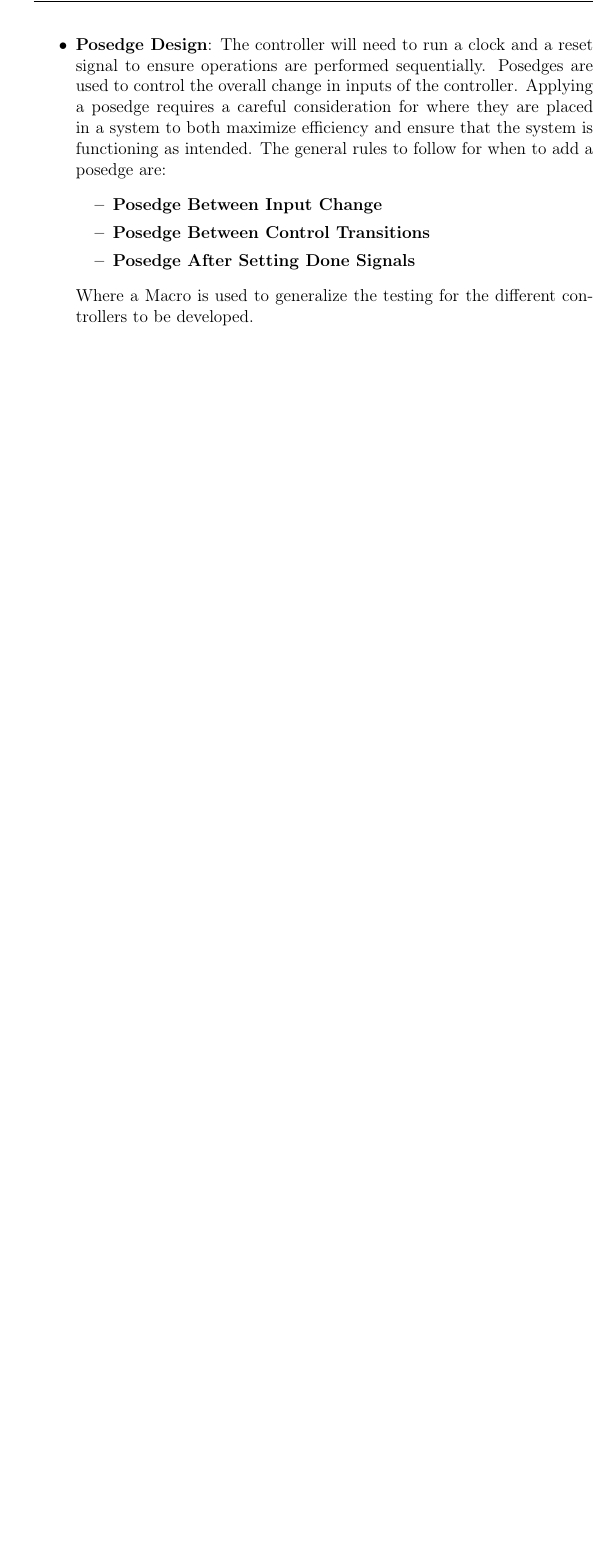
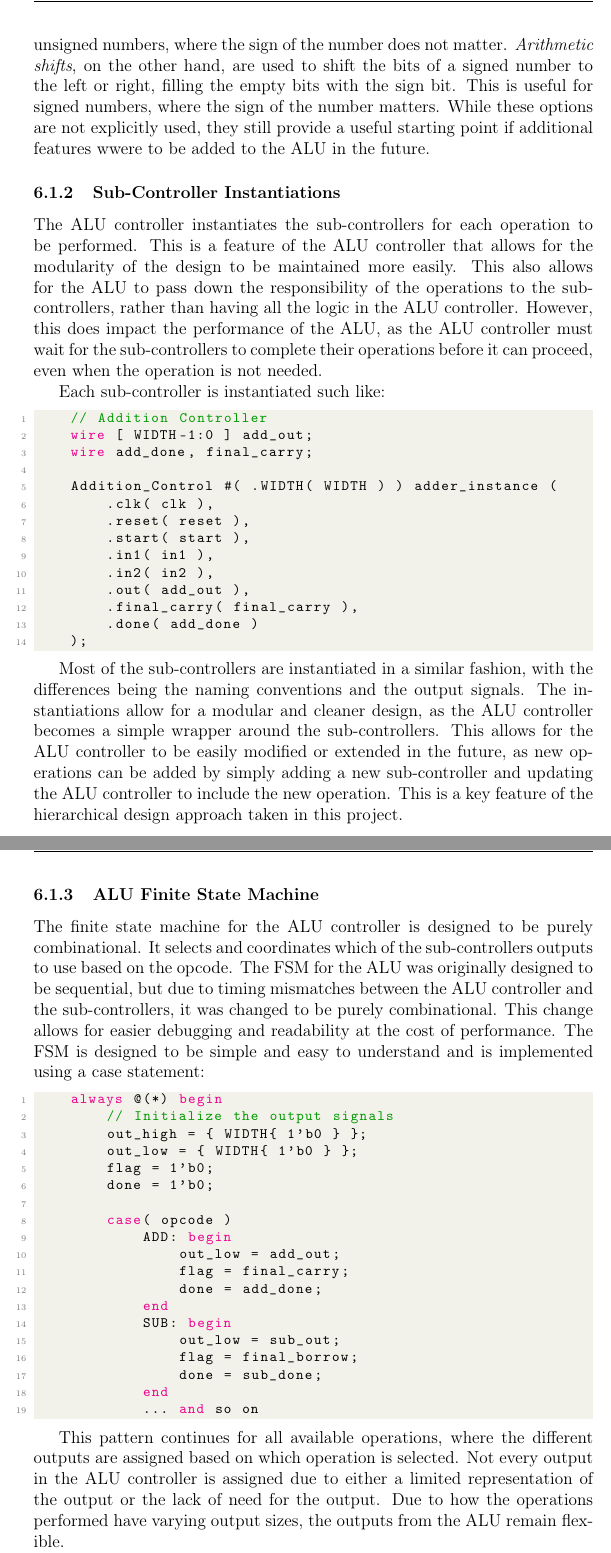
Before and after one commit to Simbyote/Arithmetic_Logic_Unit, a LaTeX document (Latex_3/report.tex): part of page 12 of 13 before the commit and two parts of pages 14 and 15 of 17 after it, the two joined at a grey line, cut at the place of the change, the shorter picture padded with empty space. Compiled offline with pdfLaTeX.

Commit message:
Completed the first draft of the discussion over the main ALU combinational logic.

```diff
--- a/Latex_3/report.tex
+++ b/Latex_3/report.tex
@@ -274,3 +350,62 @@ when the behavior of the sub-controllers is analyzed.
+right, filling the empty bits with zeros. This is useful for unsigned numbers, where the sign of the number does not matter. \textit{Arithmetic shifts}, on the other hand, are used to shift
+the bits of a signed number to the left or right, filling the empty bits with the sign bit. This is useful for signed numbers, where the sign of the number matters. While these options
+are not explicitly used, they still provide a useful starting point if additional features wwere to be added to the ALU in the future.
+
+\subsubsection{Sub-Controller Instantiations}
+The ALU controller instantiates the sub-controllers for each operation to be performed. This is a feature of the ALU controller that allows for the modularity of the design to be maintained
+more easily. This also allows for the ALU to pass down the responsibility of the operations to the sub-controllers, rather than having all the logic in the ALU controller. However, this does
+impact the performance of the ALU, as the ALU controller must wait for the sub-controllers to complete their operations before it can proceed, even when the operation is not needed.
+
+Each sub-controller is instantiated such like:
+\begin{lstlisting}[language=Verilog]
+    // Addition Controller
+    wire [ WIDTH-1:0 ] add_out;
+    wire add_done, final_carry;
+
+    Addition_Control #( .WIDTH( WIDTH ) ) adder_instance (
+        .clk( clk ),
+        .reset( reset ),
+        .start( start ),
+        .in1( in1 ),
+        .in2( in2 ),
+        .out( add_out ),
+        .final_carry( final_carry ),
+        .done( add_done )
+    );
+\end{lstlisting}
+
+Most of the sub-controllers are instantiated in a similar fashion, with the differences being the naming conventions and the output signals. The instantiations allow for a modular and cleaner design,
+as the ALU controller becomes a simple wrapper around the sub-controllers. This allows for the ALU controller to be easily modified or extended in the future, as new operations can be added by simply
+adding a new sub-controller and updating the ALU controller to include the new operation. This is a key feature of the hierarchical design approach taken in this project.
+
+\subsubsection{ALU Finite State Machine}
+The finite state machine for the ALU controller is designed to be purely combinational. It selects and coordinates which of the sub-controllers outputs to use based on the opcode. The FSM for
+the ALU was originally designed to be sequential, but due to timing mismatches between the ALU controller and the sub-controllers, it was changed to be purely combinational. This change
+allows for easier debugging and readability at the cost of performance. The FSM is designed to be simple and easy to understand and is implemented using a case statement:
+\begin{lstlisting}[language=Verilog]
+    always @(*) begin
+        // Initialize the output signals
+        out_high = { WIDTH{ 1'b0 } };
+        out_low = { WIDTH{ 1'b0 } };
+        flag = 1'b0;
+        done = 1'b0;
+
+        case( opcode )
+            ADD: begin
+                out_low = add_out;
+                flag = final_carry;
+                done = add_done;
+            end
+            SUB: begin
+                out_low = sub_out;
+                flag = final_borrow;
+                done = sub_done;
+            end
+            ... and so on
+\end{lstlisting}
+
+This pattern continues for all available operations, where the different outputs are assigned based on which operation is selected. Not every output in the ALU controller is assigned due to
+either a limited representation of the output or the lack of need for the output. Due to how the operations performed have varying output sizes, the outputs from the ALU remain flexible.
 
 \subsection{Adder Controller}
 
@@ -301,10 +428,3 @@ when the behavior of the sub-controllers is analyzed.
-    \item \textbf{Posedge Design}: The controller will need to run a clock and a reset signal to ensure operations are performed sequentially. Posedges are used
-        to control the overall change in inputs of the controller. Applying a posedge requires a careful consideration for where they are placed in a system to
-        both maximize efficiency and ensure that the system is functioning as intended. The general rules to follow for when to add a posedge are:
-        \begin{itemize}
-            \item \textbf{Posedge Between Input Change} \item \textbf{Posedge Between Control Transitions} \item \textbf{Posedge After Setting Done Signals}
-        \end{itemize}
-        Where a Macro is used to generalize the testing for the different controllers to be developed.
     \item \textbf{Missing Final Bit in Multiplier}: Refactoring of the current Multiplier was necessary so that it can run sequentially rather than all at once.
         However, a few bugs were encountered while trying to implement this new feature. The main issue with the final product was that the control logic was
         performing what seemed like \textit{one extra step} in the multiplication step. More specifically, this extra step was found to be at every instance of
```
Also changed, not shown: Latex_3/report.tex (96 more changed lines), 2 other files.
